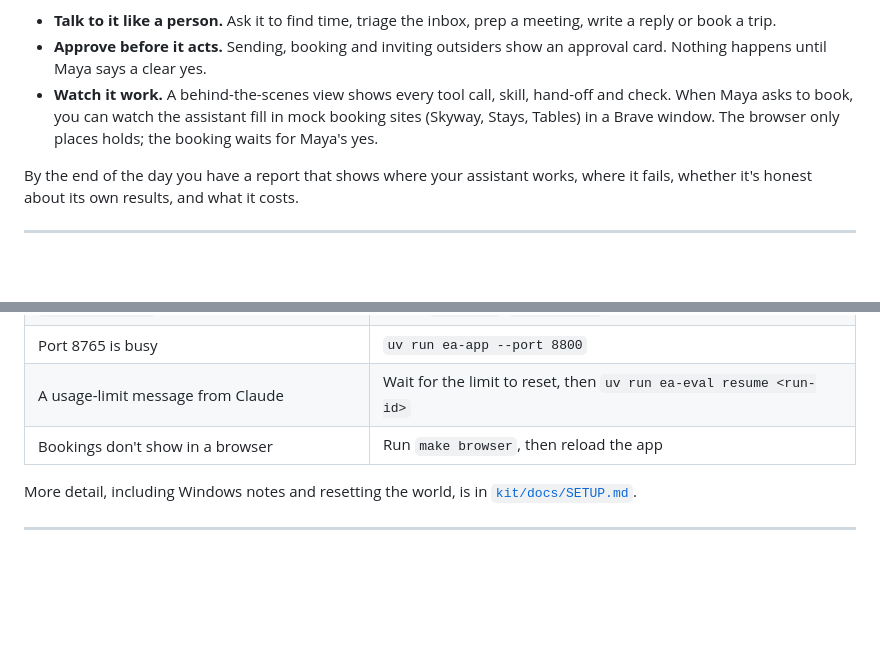
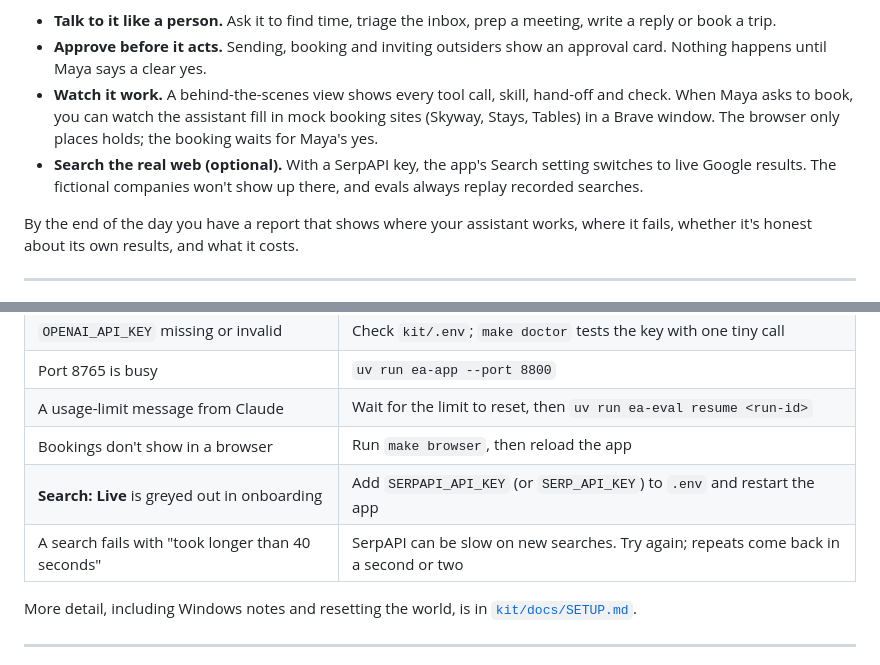
Before and after one commit to hamzafarooq/intuition, a Markdown page: README.md, 2 parts joined by grey strips. Rendered like a GitHub page; blank space fills up the shorter version.

```diff
--- a/README.md
+++ b/README.md
@@ -54,6 +54,7 @@ Intuition is a local web app: an onboarding page with a mock phone and a chat be
 - **Talk to it like a person.** Ask it to find time, triage the inbox, prep a meeting, write a reply or book a trip.
 - **Approve before it acts.** Sending, booking and inviting outsiders show an approval card. Nothing happens until Maya says a clear yes.
 - **Watch it work.** A behind-the-scenes view shows every tool call, skill, hand-off and check. When Maya asks to book, you can watch the assistant fill in mock booking sites (Skyway, Stays, Tables) in a Brave window. The browser only places holds; the booking waits for Maya's yes.
+- **Search the real web (optional).** With a SerpAPI key, the app's Search setting switches to live Google results. The fictional companies won't show up there, and evals always replay recorded searches.
 
 By the end of the day you have a report that shows where your assistant works, where it fails, whether it's honest about its own results, and what it costs.
 
@@ -954,6 +960,8 @@ The kit is built and passes about 1,600 offline tests. Live runs through Claude
 | Port 8765 is busy | `uv run ea-app --port 8800` |
 | A usage-limit message from Claude | Wait for the limit to reset, then `uv run ea-eval resume <run-id>` |
 | Bookings don't show in a browser | Run `make browser`, then reload the app |
+| **Search: Live** is greyed out in onboarding | Add `SERPAPI_API_KEY` (or `SERP_API_KEY`) to `.env` and restart the app |
+| A search fails with "took longer than 40 seconds" | SerpAPI can be slow on new searches. Try again; repeats come back in a second or two |
 
 More detail, including Windows notes and resetting the world, is in [`kit/docs/SETUP.md`](kit/docs/SETUP.md).
 
```
Also changed, not shown: other parts of README.md (+8 -3 lines), HANDOFF.md (+1 -1 lines).
